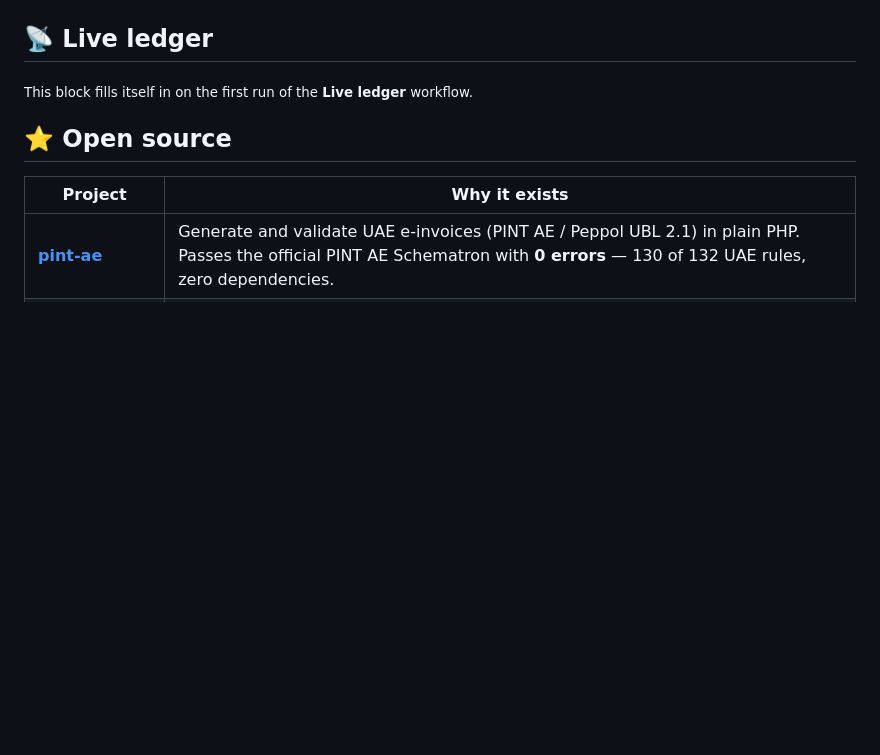
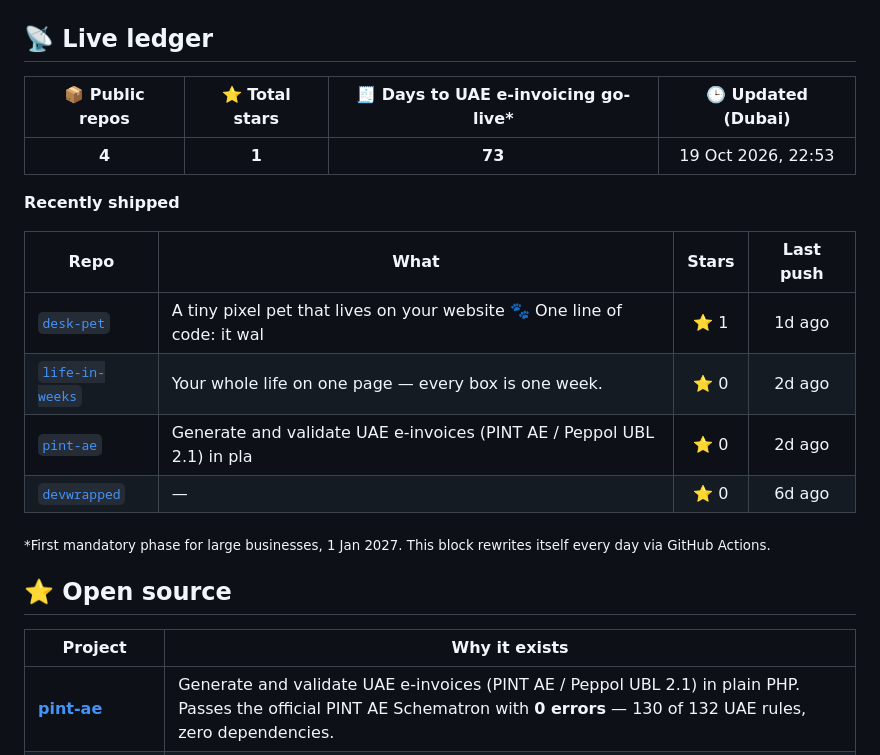
Before and after one commit to Sahil-Zaini/Sahil-Zaini, a Markdown page: README.md, the part around the change. GitHub-like rendering; blank space fills up the shorter version.

Commit message:
ledger: daily refresh

```diff
--- a/README.md
+++ b/README.md
@@ -24,7 +24,20 @@
 ## 📡 Live ledger
 
 <!-- LEDGER:START -->
-<sub>This block fills itself in on the first run of the <b>Live ledger</b> workflow.</sub>
+| 📦 Public repos | ⭐ Total stars | 🧾 Days to UAE e-invoicing go-live* | 🕒 Updated (Dubai) |
+|:---:|:---:|:---:|:---:|
+| **4** | **1** | **73** | 19 Oct 2026, 22:53 |
+
+**Recently shipped**
+
+| Repo | What | Stars | Last push |
+|---|---|:---:|:---:|
+| [`desk-pet`](https://github.com/Sahil-Zaini/desk-pet) | A tiny pixel pet that lives on your website 🐾 One line of code: it wal | ⭐ 1 | 1d ago |
+| [`life-in-weeks`](https://github.com/Sahil-Zaini/life-in-weeks) | Your whole life on one page — every box is one week. | ⭐ 0 | 2d ago |
+| [`pint-ae`](https://github.com/Sahil-Zaini/pint-ae) | Generate and validate UAE e-invoices (PINT AE / Peppol UBL 2.1) in pla | ⭐ 0 | 2d ago |
+| [`devwrapped`](https://github.com/Sahil-Zaini/devwrapped) | — | ⭐ 0 | 6d ago |
+
+<sub>*First mandatory phase for large businesses, 1 Jan 2027. This block rewrites itself every day via GitHub Actions.</sub>
 <!-- LEDGER:END -->
 
 ## ⭐ Open source
```
